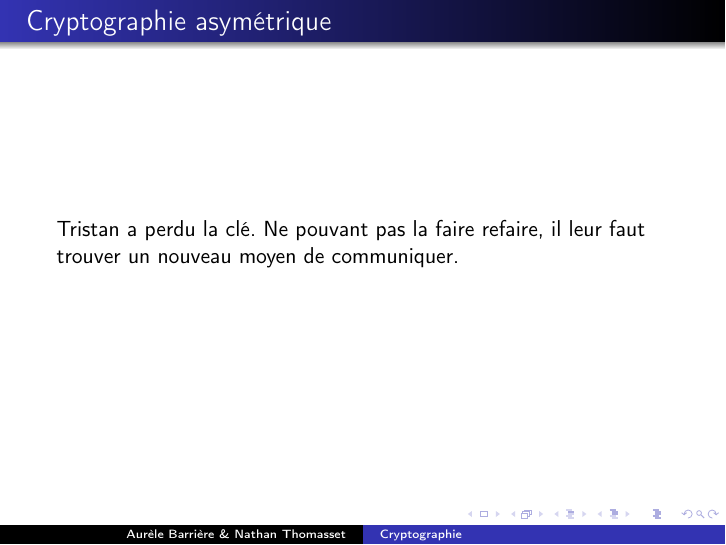
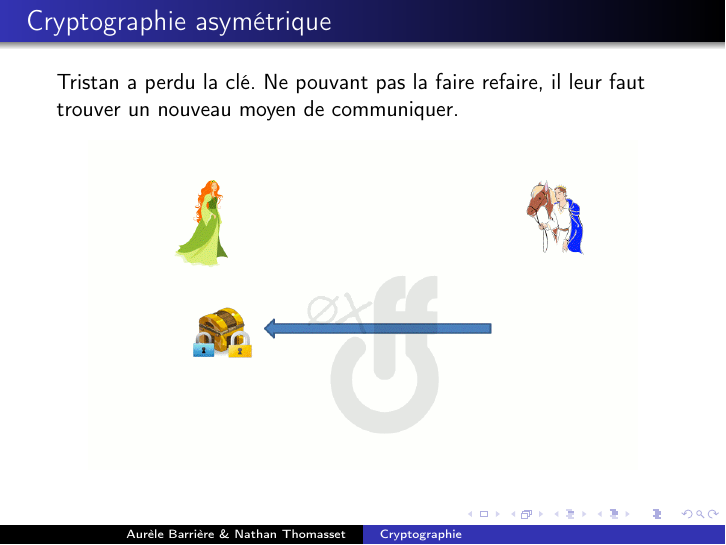
Before and after one commit to Aurele-Barriere/Crypto, LaTeX slides (expose.tex): page 11 of 14. Compiled offline with pdfLaTeX.

Commit message:
Shit is done

```diff
--- a/expose.tex
+++ b/expose.tex
@@ -185,6 +185,10 @@ O & P & W & U & L & K & G
 
 \begin{frame}{Cryptographie asymétrique}
   Tristan a perdu la clé. Ne pouvant pas la faire refaire, il leur faut trouver un nouveau moyen de communiquer.
+      \begin{figure}
+    \centering
+    \includegraphics[scale = 0.3]{tmp-7.png}
+  \end{figure}
       \end{frame}
 
 \begin{frame}{RSA}
```
Also changed, not shown: Public_Key.png (added), tmp-7.png (added).
